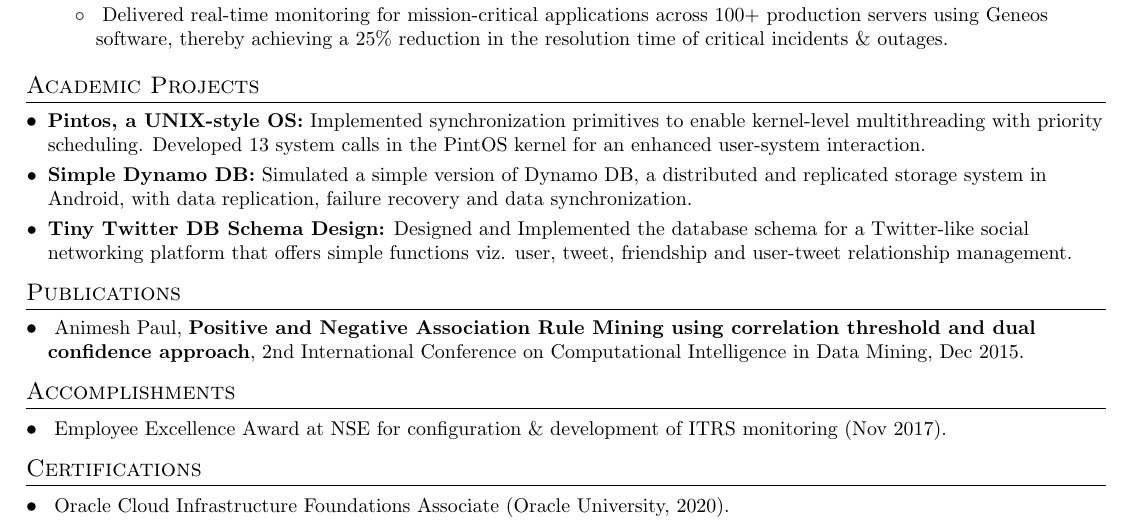
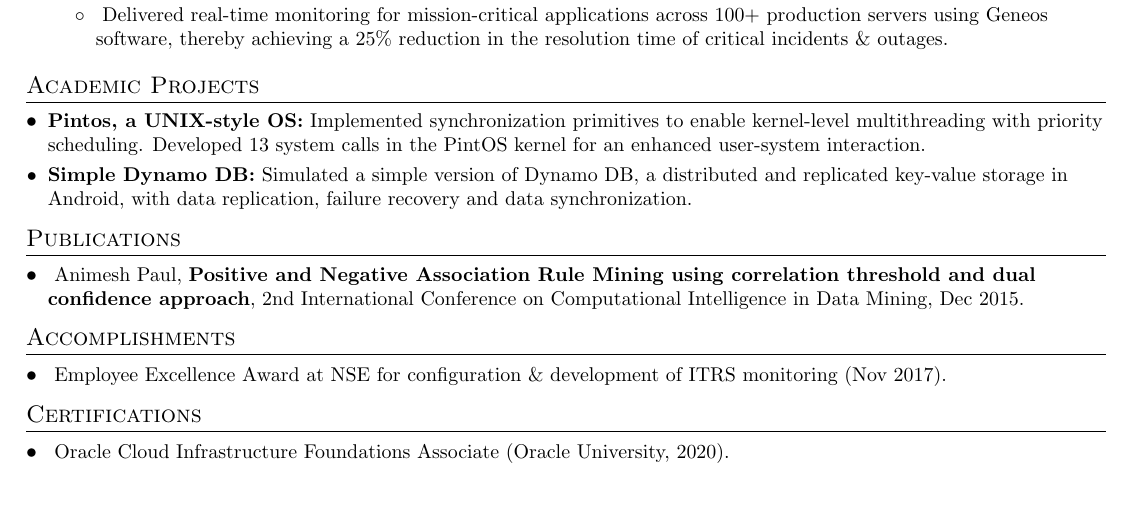
Before and after one commit to animeshpaul91/My-Resume, a LaTeX CV (myresume.tex): part of the page, cut so that both start at the same text, the shorter picture padded with empty space. Compiled offline with pdfLaTeX.

Commit message:
Changes on 01/17/2020.

```diff
--- a/myresume.tex
+++ b/myresume.tex
@@ -150,9 +150,7 @@
     \resumeSubItem{Pintos, a UNIX-style OS:}
       {Implemented synchronization primitives to enable kernel-level multithreading with priority scheduling. Developed 13 system calls in the PintOS kernel for an enhanced user-system interaction.}
     \resumeSubItem{Simple Dynamo DB:}
-      {Simulated a simple version of Dynamo DB, a distributed and replicated storage system in Android, with data replication, failure recovery and data synchronization.}
-    \resumeSubItem{Tiny Twitter DB Schema Design:}
-      {Designed and Implemented the database schema for a Twitter-like social networking platform that offers simple functions viz. user, tweet, friendship and user-tweet relationship management.}
+      {Simulated a simple version of Dynamo DB, a distributed and replicated key-value storage in Android, with data replication, failure recovery and data synchronization.}
   \resumeSubHeadingListEnd
 
 %-------PUBLICATIONS------------------
```
